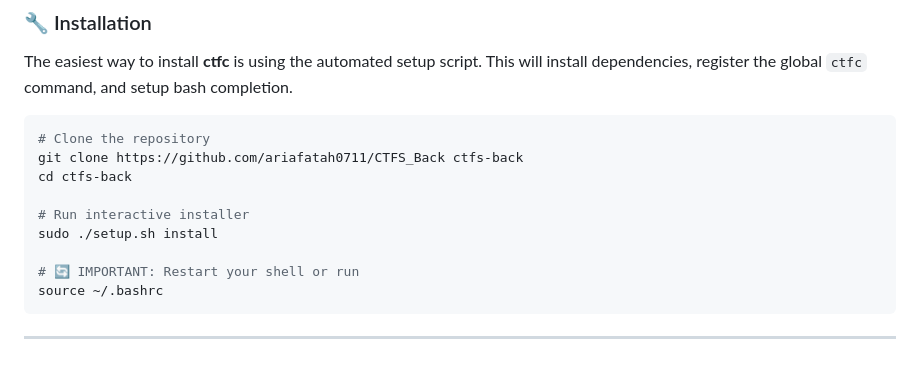
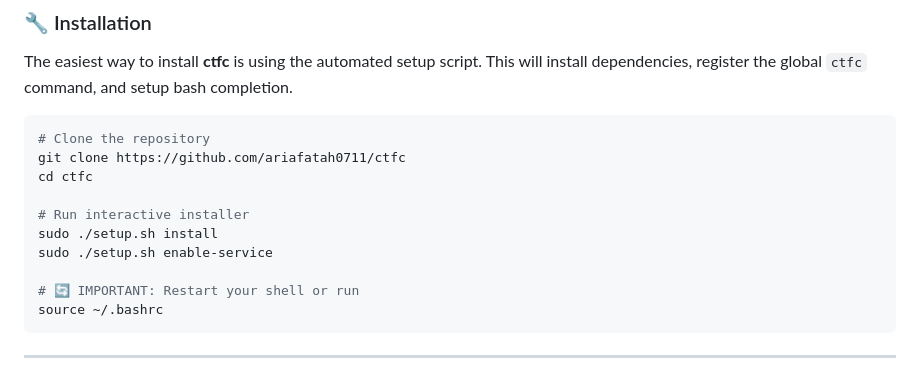
Before and after one commit to nxctf/nxctl, a Markdown page: README.md, the part around the change. Rendered like a GitHub page.

Commit message:
docs: update repository clone URL and add service enablement command to README

````diff
--- a/README.md
+++ b/README.md
@@ -59,11 +59,12 @@ The easiest way to install **ctfc** is using the automated setup script. This wi
 
 ```bash
 # Clone the repository
-git clone https://github.com/ariafatah0711/CTFS_Back ctfs-back
-cd ctfs-back
+git clone https://github.com/ariafatah0711/ctfc
+cd ctfc
 
 # Run interactive installer
 sudo ./setup.sh install
+sudo ./setup.sh enable-service
 
 # 🔄 IMPORTANT: Restart your shell or run
 source ~/.bashrc
````
